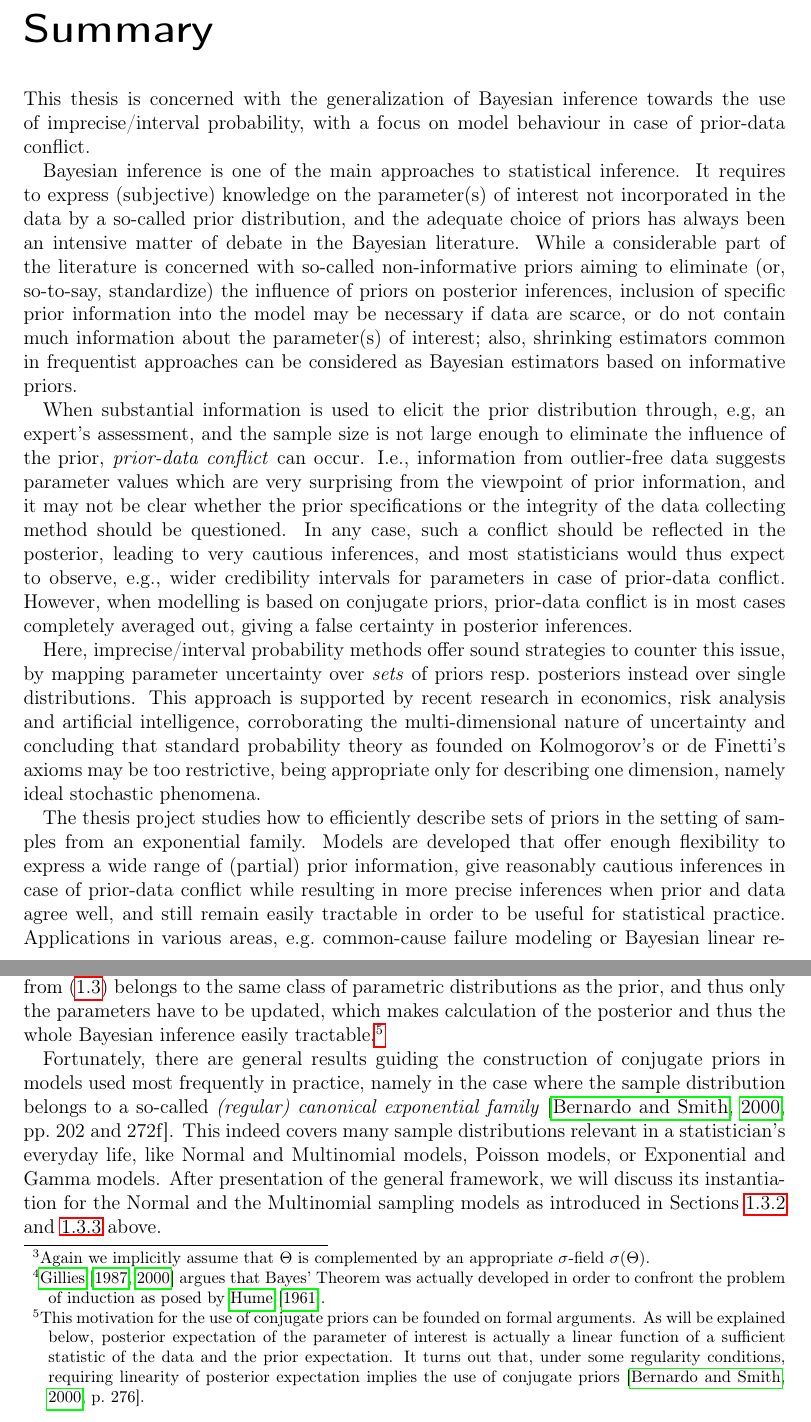
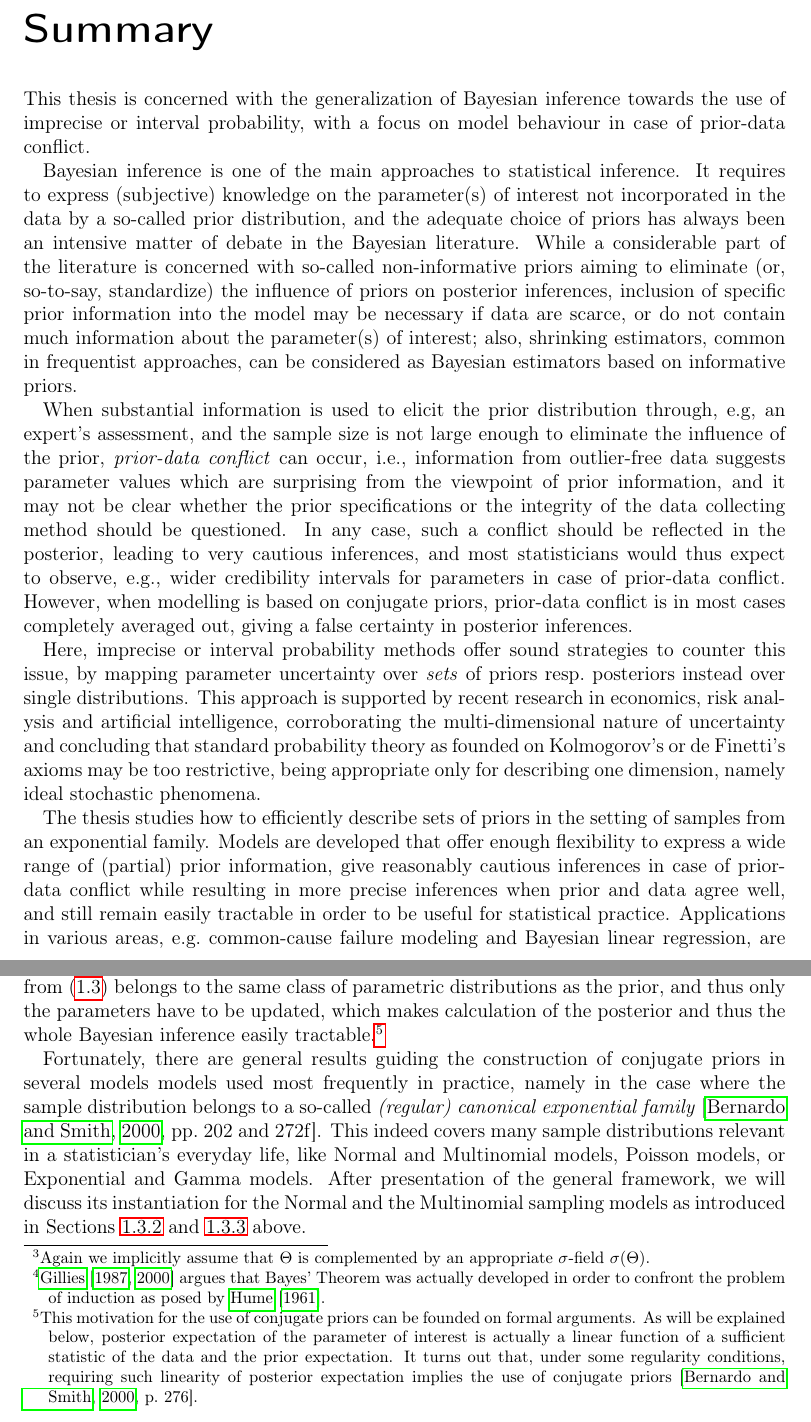
Before and after one commit to geeeero/diss, a LaTeX thesis (diss.tex, which reads intro.tex, summary.tex): two parts of pages 11 and 21 of 49, joined at a grey line, cut so that both start at the same text. Compiled offline with pdfLaTeX.

Commit message:
diss: comments Frank and minor stuff

```diff
--- a/intro.tex
+++ b/intro.tex
@@ -257,10 +257,11 @@ which makes calculation of the posterior and thus the whole Bayesian inference e
 \footnote{This motivation for the use of conjugate priors can be founded on formal arguments.
 As will be explained below, posterior expectation of the parameter of interest
 is actually a linear function of a sufficient statistic of the data and the prior expectation.
-It turns out that, under some regularity conditions, requiring linearity of posterior expectation
+It turns out that, under some regularity conditions, requiring such linearity of posterior expectation
 implies the use of conjugate priors \cite[p.~276]{2000:bernardosmith}.}
-
-Fortunately, there are general results guiding the construction of conjugate priors in models used most frequently in practice,
+% comment Frank: exponential family was known in pre-Bayes days as Kap***-Dar**** family
+
+Fortunately, there are general results guiding the construction of conjugate priors in several models models used most frequently in practice,
 namely in the case where the sample distribution belongs to a so-called \emph{(regular) canonical exponential family}
 \cite[pp.~202 and 272f]{2000:bernardosmith}. %Def.~4.12 and Prop.~5.6
 This indeed covers many sample distributions relevant in a statistician's everyday life,
--- a/summary.tex
+++ b/summary.tex
@@ -2,7 +2,7 @@
 
 \chapter*{Summary}
 
-This thesis is concerned with the generalization of Bayesian inference towards the use of imprecise/interval probability,
+This thesis is concerned with the generalization of Bayesian inference towards the use of imprecise or interval probability,
 with a focus on model behaviour in case of prior-data conflict.
 
 Bayesian inference is one of the main approaches to statistical inference.
@@ -12,11 +12,11 @@ While a considerable part of the literature is concerned with so-called non-info
 aiming to eliminate (or, so-to-say, standardize) the influence of priors on posterior inferences,
 inclusion of specific prior information into the model may be necessary if data are scarce,
 or do not contain much information about the parameter(s) of interest;
-also, shrinking estimators common in frequentist approaches can be considered as Bayesian estimators based on informative priors.
+also, shrinking estimators, common in frequentist approaches, can be considered as Bayesian estimators based on informative priors.
 
 When substantial information is used to elicit the prior distribution through, e.g, an expert's assessment,
-and the sample size is not large enough to eliminate the influence of the prior, \emph{prior-data conflict} can occur.
-I.e., information from outlier-free data suggests parameter values which are very surprising from the viewpoint of prior information,
+and the sample size is not large enough to eliminate the influence of the prior, \emph{prior-data conflict} can occur,
+i.e., information from outlier-free data suggests parameter values which are surprising from the viewpoint of prior information,
 and it may not be clear whether the prior specifications or the integrity of the data collecting method should be questioned.
 In any case, such a conflict should be reflected in the posterior, leading to very cautious inferences,
 and most statisticians would thus expect to observe, e.g., wider credibility intervals for parameters in case of prior-data conflict.
@@ -33,16 +33,16 @@ giving a false certainty in posterior inferences.
 %
 %This conflict should show up in posterior inferences, alerting the analyst and, e.g., lead to a revision of prior specifications.
 
-Here, imprecise/interval probability methods offer sound strategies to counter this issue,
+Here, imprecise or interval probability methods offer sound strategies to counter this issue,
 by mapping parameter uncertainty over \emph{sets} of priors resp.\ posteriors instead over single distributions.
 This approach is supported by recent research in economics, risk analysis and artificial intelligence,
 corroborating the multi-dimensional nature of uncertainty and concluding that standard probability theory
 as founded on Kolmogorov's or de Finetti's axioms may be too restrictive,
 being appropriate only for describing one dimension, namely ideal stochastic phenomena.
 
-The thesis project studies how to efficiently describe sets of priors in the setting of samples from an exponential family.
+The thesis studies how to efficiently describe sets of priors in the setting of samples from an exponential family.
 Models are developed that offer enough flexibility to express a wide range of (partial) prior information,
 give reasonably cautious inferences in case of prior-data conflict while resulting in more precise inferences when prior and data agree well,
 and still remain easily tractable in order to be useful for statistical practice.
-Applications in various areas, e.g.\ common-cause failure modeling or Bayesian linear regression, are explored,
-and the approach developed is compared to other imprecise/interval probability models.
+Applications in various areas, e.g.\ common-cause failure modeling and Bayesian linear regression, are explored,
+and the developed approach is compared to other imprecise/interval probability models.
```
Also changed, not shown: intro.tex (6 more changed lines).
